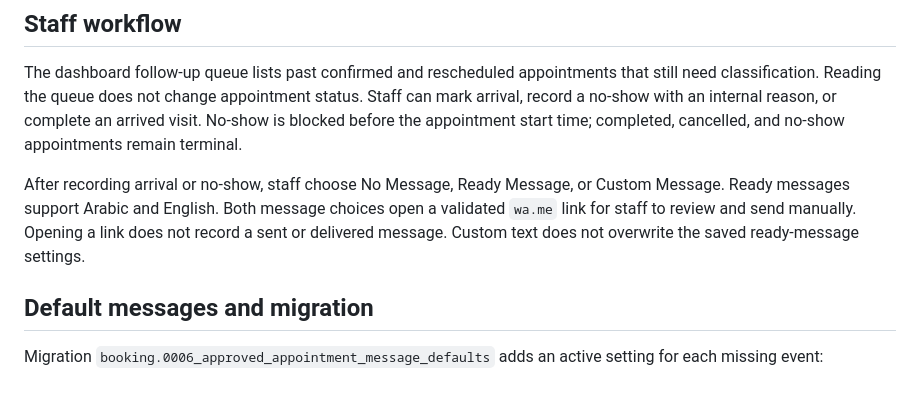
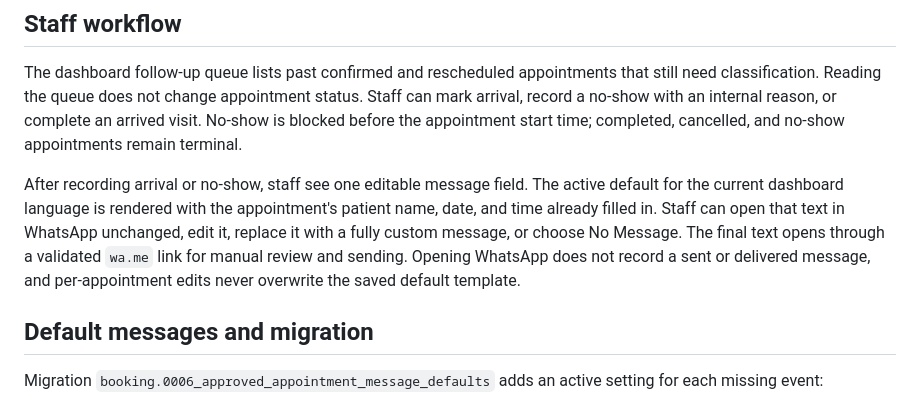
Before and after one commit to sami77337/khaled-badran-clinic, a Markdown page: docs/APPOINTMENT_OPERATIONS_CLOSEOUT.md, the part around the change. GitHub-like rendering.

Commit message:
DOCS: record simplified appointment messaging flow

```diff
--- a/docs/APPOINTMENT_OPERATIONS_CLOSEOUT.md
+++ b/docs/APPOINTMENT_OPERATIONS_CLOSEOUT.md
@@ -12,11 +12,13 @@ status. Staff can mark arrival, record a no-show with an internal reason, or
 complete an arrived visit. No-show is blocked before the appointment start time;
 completed, cancelled, and no-show appointments remain terminal.
 
-After recording arrival or no-show, staff choose No Message, Ready Message, or
-Custom Message. Ready messages support Arabic and English. Both message choices
-open a validated `wa.me` link for staff to review and send manually. Opening a
-link does not record a sent or delivered message. Custom text does not overwrite
-the saved ready-message settings.
+After recording arrival or no-show, staff see one editable message field.
+The active default for the current dashboard language is rendered with the
+appointment's patient name, date, and time already filled in. Staff can open that
+text in WhatsApp unchanged, edit it, replace it with a fully custom message, or
+choose No Message. The final text opens through a validated `wa.me` link for
+manual review and sending. Opening WhatsApp does not record a sent or delivered
+message, and per-appointment edits never overwrite the saved default template.
 
 ## Default messages and migration
 
```
